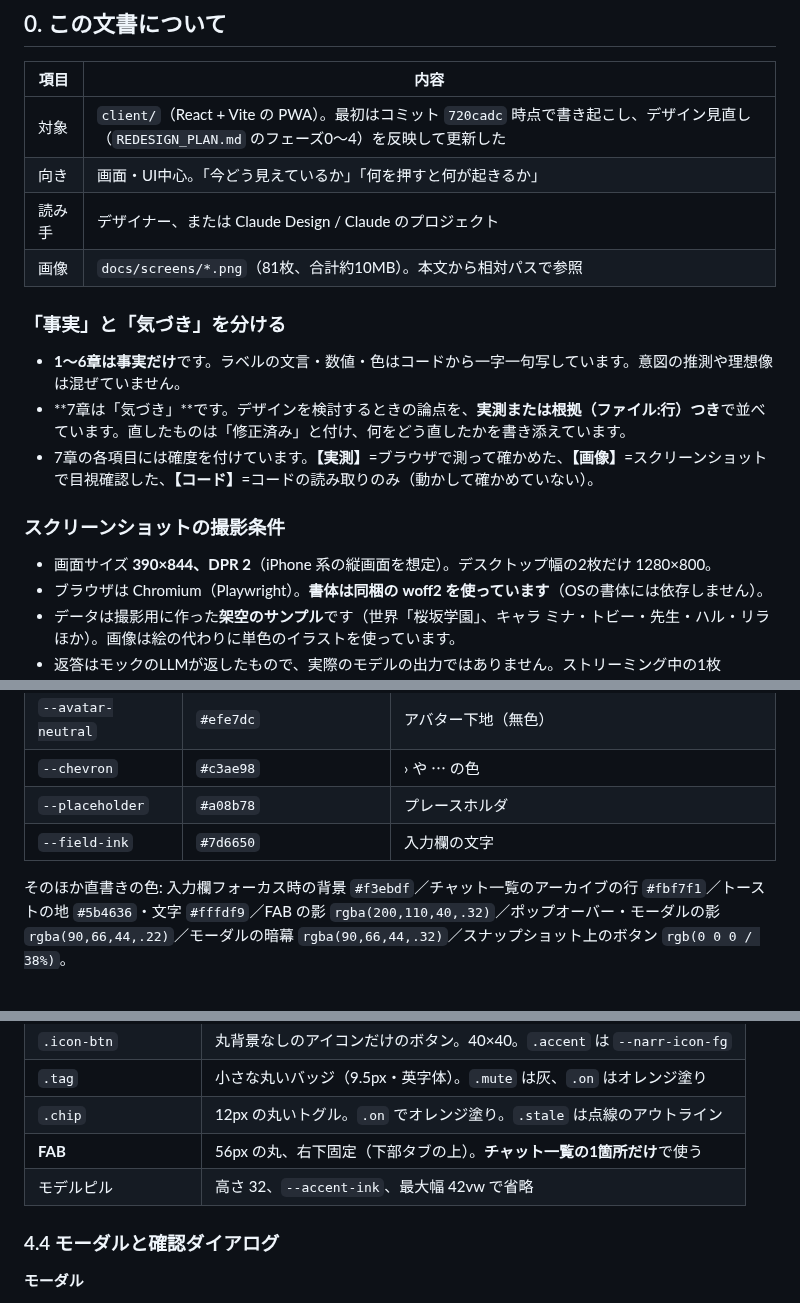
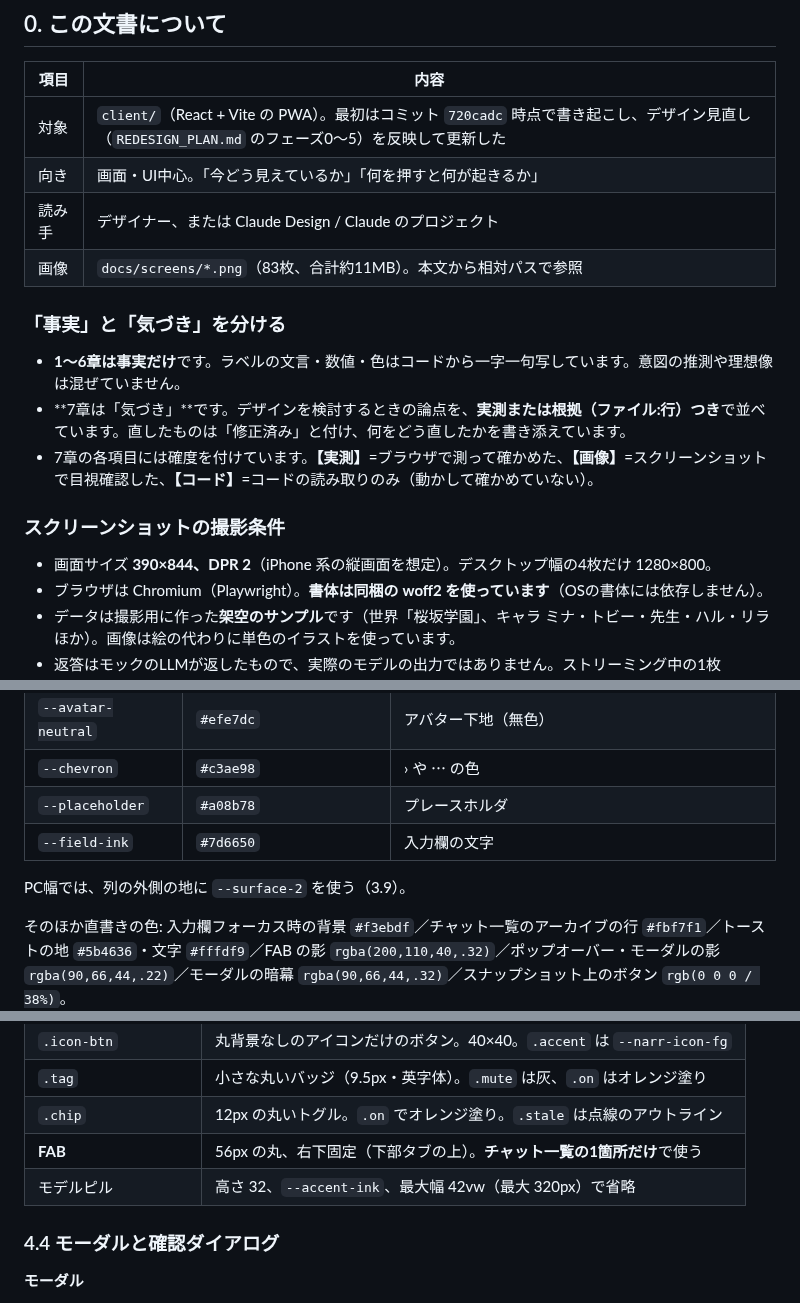
Before and after one commit to y6fz2zypk6-stack/aI-chatv2, a Markdown page: docs/DESIGN_SPEC.md, 3 parts joined by grey strips. Rendered like a GitHub page; blank space fills up the shorter version.

```diff
--- a/docs/DESIGN_SPEC.md
+++ b/docs/DESIGN_SPEC.md
@@ -9,10 +9,10 @@
 
 | 項目 | 内容 |
 |---|---|
-| 対象 | `client/`（React + Vite の PWA）。最初はコミット `720cadc` 時点で書き起こし、デザイン見直し（`REDESIGN_PLAN.md` のフェーズ0〜4）を反映して更新した |
+| 対象 | `client/`（React + Vite の PWA）。最初はコミット `720cadc` 時点で書き起こし、デザイン見直し（`REDESIGN_PLAN.md` のフェーズ0〜5）を反映して更新した |
 | 向き | 画面・UI中心。「今どう見えているか」「何を押すと何が起きるか」 |
 | 読み手 | デザイナー、または Claude Design / Claude のプロジェクト |
-| 画像 | `docs/screens/*.png`（81枚、合計約10MB）。本文から相対パスで参照 |
+| 画像 | `docs/screens/*.png`（83枚、合計約11MB）。本文から相対パスで参照 |
 
 ### 「事実」と「気づき」を分ける
 
@@ -22,7 +22,7 @@
 
 ### スクリーンショットの撮影条件
 
-- 画面サイズ **390×844、DPR 2**（iPhone 系の縦画面を想定）。デスクトップ幅の2枚だけ 1280×800。
+- 画面サイズ **390×844、DPR 2**（iPhone 系の縦画面を想定）。デスクトップ幅の4枚だけ 1280×800。
 - ブラウザは Chromium（Playwright）。**書体は同梱の woff2 を使っています**（OSの書体には依存しません）。
 - データは撮影用に作った**架空のサンプル**です（世界「桜坂学園」、キャラ ミナ・トビー・先生・ハル・リラ ほか）。画像は絵の代わりに単色のイラストを使っています。
 - 返答はモックのLLMが返したもので、実際のモデルの出力ではありません。ストリーミング中の1枚（`chat-18`）も、通常の通信のまま撮っています。
@@ -198,6 +198,8 @@
 | `--placeholder` | `#a08b78` | プレースホルダ |
 | `--field-ink` | `#7d6650` | 入力欄の文字 |
 
+PC幅では、列の外側の地に `--surface-2` を使う（3.9）。
+
 そのほか直書きの色: 入力欄フォーカス時の背景 `#f3ebdf`／チャット一覧のアーカイブの行 `#fbf7f1`／トーストの地 `#5b4636`・文字 `#fffdf9`／FAB の影 `rgba(200,110,40,.32)`／ポップオーバー・モーダルの影 `rgba(90,66,44,.22)`／モーダルの暗幕 `rgba(90,66,44,.32)`／スナップショット上のボタン `rgb(0 0 0 / 38%)`。
 
 ### 3.2 書体
@@ -402,7 +409,7 @@ Lucide 準拠のインラインSVG（`client/src/icons.tsx`）。絵文字は使
 | `.tag` | 小さな丸いバッジ（9.5px・英字体）。`.mute` は灰、`.on` はオレンジ塗り |
 | `.chip` | 12px の丸いトグル。`.on` でオレンジ塗り。`.stale` は点線のアウトライン |
 | **FAB** | 56px の丸、右下固定（下部タブの上）。**チャット一覧の1箇所だけ**で使う |
-| モデルピル | 高さ 32、`--accent-ink`、最大幅 42vw で省略 |
+| モデルピル | 高さ 32、`--accent-ink`、最大幅 42vw（最大 320px）で省略 |
 
 ### 4.4 モーダルと確認ダイアログ
 
```
Also changed, not shown: other parts of docs/DESIGN_SPEC.md (+10 -6 lines), docs/screens/desktop-01-chat.png, docs/screens/desktop-02-settings.png, docs/screens/desktop-03-chats.png (added), docs/screens/desktop-04-chat-menu.png (added), 2 other files.
